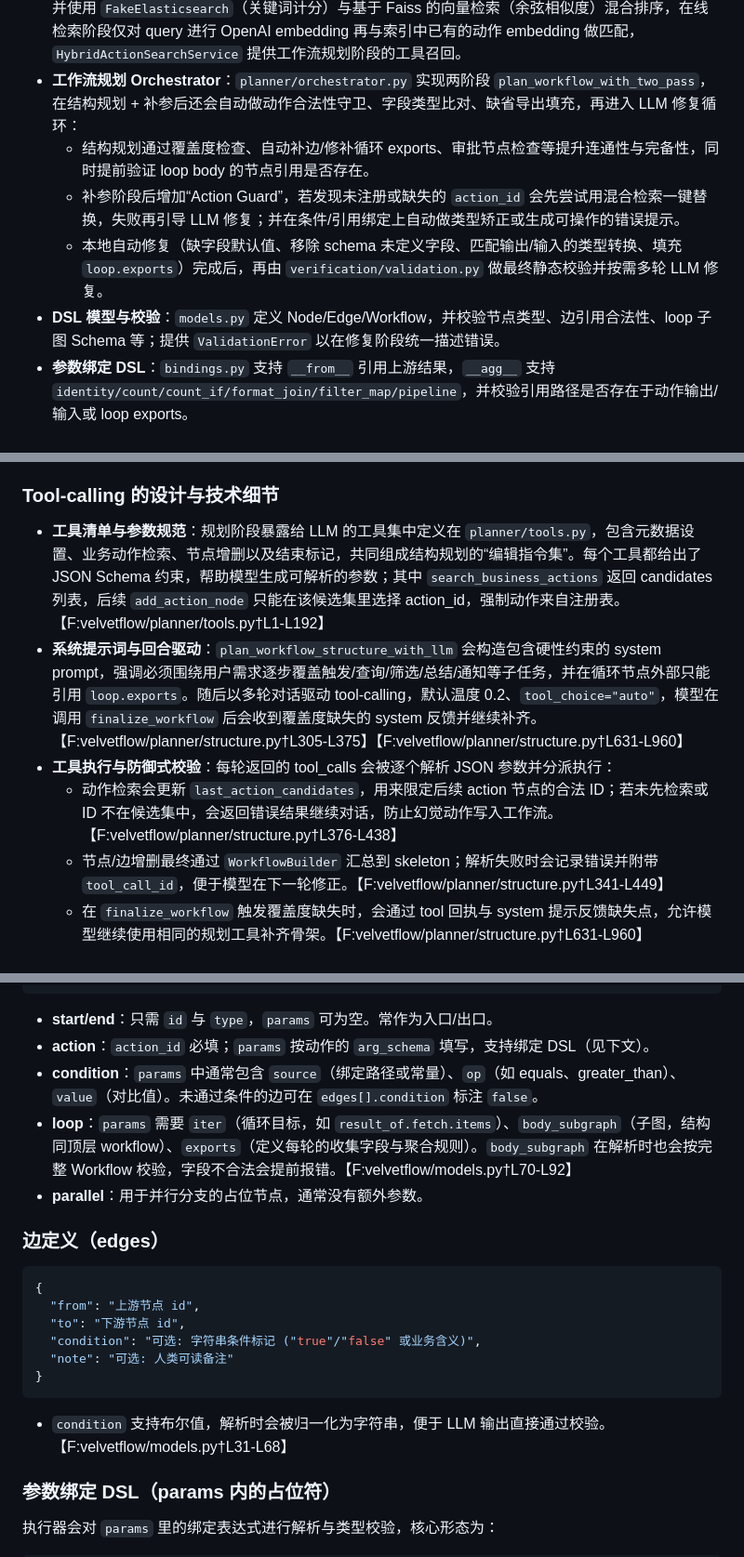
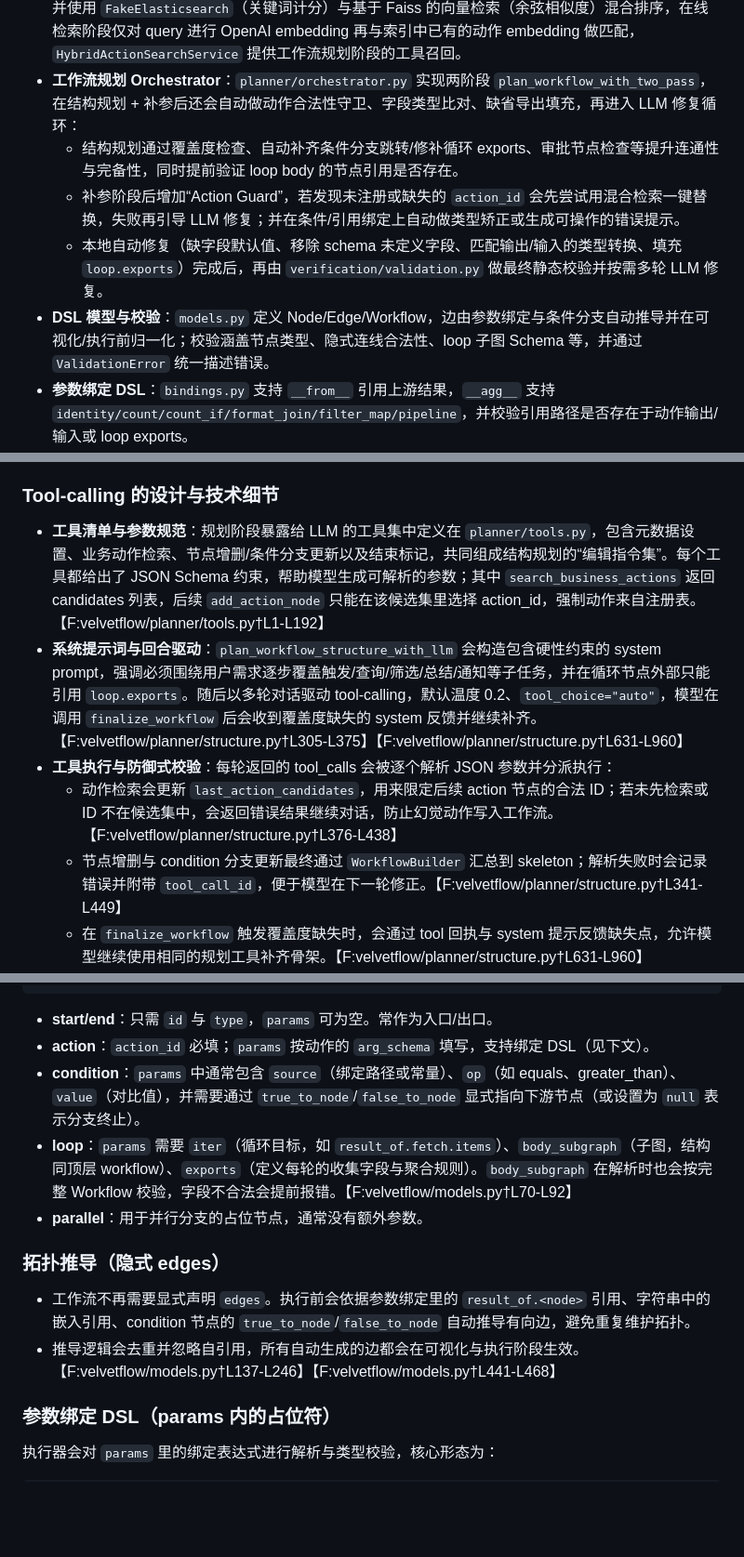
Before and after one commit to zhongkaifu/VelvetFlow, a Markdown page: README.md, 3 parts joined by grey strips. Shown at 93% size. Drawn GitHub-style; blank space fills up the shorter version.

Commit message:
Update README for implicit edge topology

````diff
--- a/README.md
+++ b/README.md
@@ -35,10 +35,10 @@ VelvetFlow (repo root)
 - **业务动作注册表**：`action_registry.py` 从 `tools/business_actions.json` 载入动作，自动补齐 `requires_approval` / `allowed_roles` 安全字段，并提供 `get_action_by_id` 查询。
 - **离线索引 + 在线混合检索**：`search_index.py` 使用 OpenAI `text-embedding-3-large` 将业务动作构建为关键词与 embedding 索引，可由 `./build_action_index.py` 独立运行生成；`search.py` 读取索引并使用 `FakeElasticsearch`（关键词计分）与基于 Faiss 的向量检索（余弦相似度）混合排序，在线检索阶段仅对 query 进行 OpenAI embedding 再与索引中已有的动作 embedding 做匹配，`HybridActionSearchService` 提供工作流规划阶段的工具召回。
 - **工作流规划 Orchestrator**：`planner/orchestrator.py` 实现两阶段 `plan_workflow_with_two_pass`，在结构规划 + 补参后还会自动做动作合法性守卫、字段类型比对、缺省导出填充，再进入 LLM 修复循环：
-  - 结构规划通过覆盖度检查、自动补边/修补循环 exports、审批节点检查等提升连通性与完备性，同时提前验证 loop body 的节点引用是否存在。
+  - 结构规划通过覆盖度检查、自动补齐条件分支跳转/修补循环 exports、审批节点检查等提升连通性与完备性，同时提前验证 loop body 的节点引用是否存在。
   - 补参阶段后增加“Action Guard”，若发现未注册或缺失的 `action_id` 会先尝试用混合检索一键替换，失败再引导 LLM 修复；并在条件/引用绑定上自动做类型矫正或生成可操作的错误提示。
   - 本地自动修复（缺字段默认值、移除 schema 未定义字段、匹配输出/输入的类型转换、填充 `loop.exports`）完成后，再由 `verification/validation.py` 做最终静态校验并按需多轮 LLM 修复。
-- **DSL 模型与校验**：`models.py` 定义 Node/Edge/Workflow，并校验节点类型、边引用合法性、loop 子图 Schema 等；提供 `ValidationError` 以在修复阶段统一描述错误。
+- **DSL 模型与校验**：`models.py` 定义 Node/Edge/Workflow，边由参数绑定与条件分支自动推导并在可视化/执行前归一化；校验涵盖节点类型、隐式连线合法性、loop 子图 Schema 等，并通过 `ValidationError` 统一描述错误。
 - **参数绑定 DSL**：`bindings.py` 支持 `__from__` 引用上游结果，`__agg__` 支持 `identity/count/count_if/format_join/filter_map/pipeline`，并校验引用路径是否存在于动作输出/输入或 loop exports。
 - **执行器**：`executor.py` 的 `DynamicActionExecutor` 会先校验 action_id 是否在注册表中，再执行拓扑排序确保连通；支持 condition 节点（如 list_not_empty/equals/contains/greater_than/between 等）与 loop 节点（body_subgraph + exports.items/aggregates 收集迭代与聚合结果），并结合 `simulation_data.json` 模拟动作返回。日志输出使用 `logging_utils.py`。
 - **可视化**：`visualization.py` 提供 `render_workflow_dag`，支持 Unicode 字体回退，将 Workflow 渲染为 JPEG DAG。
@@ -134,11 +134,11 @@ LLM 相关节点说明：
 - **自修复**：当静态校验或本地修复仍未通过时，使用当前 workflow 字典与 `ValidationError` 列表提示模型修复，直到通过或达到 `max_repair_rounds`，并在过程中保留最近一次合法版本以确保可回退。【F:velvetflow/planner/orchestrator.py†L671-L817】【F:velvetflow/planner/orchestrator.py†L834-L940】
 
 ### Tool-calling 的设计与技术细节
-- **工具清单与参数规范**：规划阶段暴露给 LLM 的工具集中定义在 `planner/tools.py`，包含元数据设置、业务动作检索、节点增删以及结束标记，共同组成结构规划的“编辑指令集”。每个工具都给出了 JSON Schema 约束，帮助模型生成可解析的参数；其中 `search_business_actions` 返回 candidates 列表，后续 `add_action_node` 只能在该候选集里选择 action_id，强制动作来自注册表。【F:velvetflow/planner/tools.py†L1-L192】
+- **工具清单与参数规范**：规划阶段暴露给 LLM 的工具集中定义在 `planner/tools.py`，包含元数据设置、业务动作检索、节点增删/条件分支更新以及结束标记，共同组成结构规划的“编辑指令集”。每个工具都给出了 JSON Schema 约束，帮助模型生成可解析的参数；其中 `search_business_actions` 返回 candidates 列表，后续 `add_action_node` 只能在该候选集里选择 action_id，强制动作来自注册表。【F:velvetflow/planner/tools.py†L1-L192】
 - **系统提示词与回合驱动**：`plan_workflow_structure_with_llm` 会构造包含硬性约束的 system prompt，强调必须围绕用户需求逐步覆盖触发/查询/筛选/总结/通知等子任务，并在循环节点外部只能引用 `loop.exports`。随后以多轮对话驱动 tool-calling，默认温度 0.2、`tool_choice="auto"`，模型在调用 `finalize_workflow` 后会收到覆盖度缺失的 system 反馈并继续补齐。【F:velvetflow/planner/structure.py†L305-L375】【F:velvetflow/planner/structure.py†L631-L960】
 - **工具执行与防御式校验**：每轮返回的 tool_calls 会被逐个解析 JSON 参数并分派执行：
   - 动作检索会更新 `last_action_candidates`，用来限定后续 action 节点的合法 ID；若未先检索或 ID 不在候选集中，会返回错误结果继续对话，防止幻觉动作写入工作流。【F:velvetflow/planner/structure.py†L376-L438】
-  - 节点/边增删最终通过 `WorkflowBuilder` 汇总到 skeleton；解析失败时会记录错误并附带 `tool_call_id`，便于模型在下一轮修正。【F:velvetflow/planner/structure.py†L341-L449】
+  - 节点增删与 condition 分支更新最终通过 `WorkflowBuilder` 汇总到 skeleton；解析失败时会记录错误并附带 `tool_call_id`，便于模型在下一轮修正。【F:velvetflow/planner/structure.py†L341-L449】
   - 在 `finalize_workflow` 触发覆盖度缺失时，会通过 tool 回执与 system 提示反馈缺失点，允许模型继续使用相同的规划工具补齐骨架。【F:velvetflow/planner/structure.py†L631-L960】
 - **日志与可复现性**：每次调用都会使用 `log_info/log_error/log_event` 记录函数名与参数，LLM 返回的 `messages` 会完整保留 tool 调用及结果，覆盖度检查反馈同样会写入日志，方便重放或定位失败的阶段。【F:velvetflow/planner/structure.py†L327-L960】
 
@@ -184,20 +183,13 @@ LLM 相关节点说明：
 
 - **start/end**：只需 `id` 与 `type`，`params` 可为空。常作为入口/出口。
 - **action**：`action_id` 必填；`params` 按动作的 `arg_schema` 填写，支持绑定 DSL（见下文）。
-- **condition**：`params` 中通常包含 `source`（绑定路径或常量）、`op`（如 equals、greater_than）、`value`（对比值）。未通过条件的边可在 `edges[].condition` 标注 `false`。
+- **condition**：`params` 中通常包含 `source`（绑定路径或常量）、`op`（如 equals、greater_than）、`value`（对比值），并需要通过 `true_to_node`/`false_to_node` 显式指向下游节点（或设置为 `null` 表示分支终止）。
 - **loop**：`params` 需要 `iter`（循环目标，如 `result_of.fetch.items`）、`body_subgraph`（子图，结构同顶层 workflow）、`exports`（定义每轮的收集字段与聚合规则）。`body_subgraph` 在解析时也会按完整 Workflow 校验，字段不合法会提前报错。【F:velvetflow/models.py†L70-L92】
 - **parallel**：用于并行分支的占位节点，通常没有额外参数。
 
-### 边定义（edges）
-```jsonc
-{
-  "from": "上游节点 id",
-  "to": "下游节点 id",
-  "condition": "可选: 字符串条件标记 ("true"/"false" 或业务含义)",
-  "note": "可选: 人类可读备注"
-}
-```
-- `condition` 支持布尔值，解析时会被归一化为字符串，便于 LLM 输出直接通过校验。【F:velvetflow/models.py†L31-L68】
+### 拓扑推导（隐式 edges）
+- 工作流不再需要显式声明 `edges`。执行前会依据参数绑定里的 `result_of.<node>` 引用、字符串中的嵌入引用、condition 节点的 `true_to_node`/`false_to_node` 自动推导有向边，避免重复维护拓扑。
+- 推导逻辑会去重并忽略自引用，所有自动生成的边都会在可视化与执行阶段生效。【F:velvetflow/models.py†L137-L246】【F:velvetflow/models.py†L441-L468】
 
 ### 参数绑定 DSL（params 内的占位符）
 执行器会对 `params` 里的绑定表达式进行解析与类型校验，核心形态为：
````
Also changed, not shown: other parts of README.md (+5 -6 lines).
